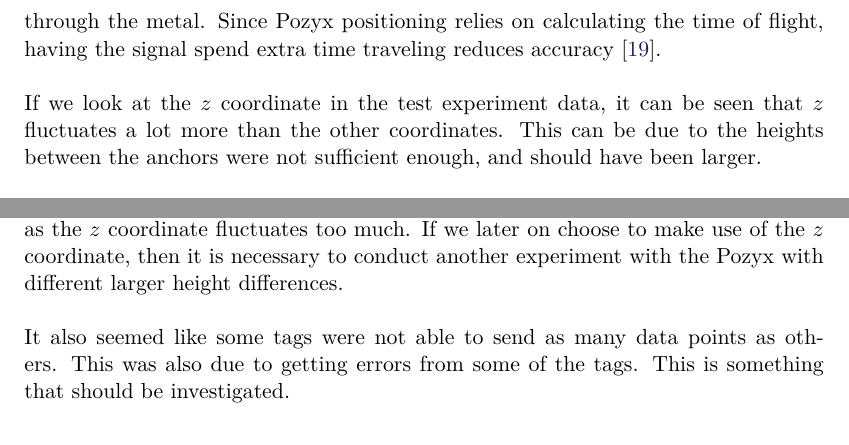
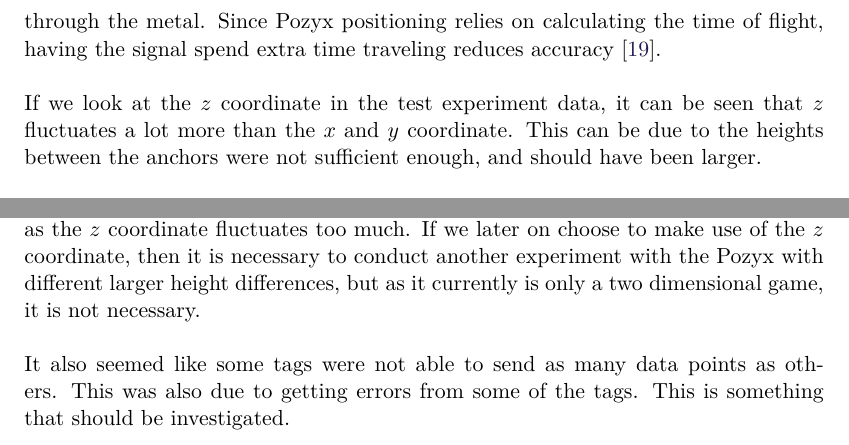
Before and after one commit to SW8-Bajs/report, a LaTeX thesis (master.tex, which reads sections/sprint-1/experiment.tex): two parts of page 36 of 61, joined at a grey line, cut so that both start at the same text. Compiled offline with pdfLaTeX.

Commit message:
experiment

```diff
--- a/sections/sprint-1/experiment.tex
+++ b/sections/sprint-1/experiment.tex
@@ -115,7 +115,7 @@ As there is metal in the whiteboard this could have affected the precision on th
 Metals are conductors, which can lead to the signal having less power and reduced range, and the signal might spend extra time trying to get through the metal.
 Since Pozyx positioning relies on calculating the time of flight, having the signal spend extra time traveling reduces accuracy \cite{pozyx-UWBObstacles}.
 \\\\
-If we look at the $z$ coordinate in the test experiment data, it can be seen that $z$ fluctuates a lot more than the other coordinates.
+If we look at the $z$ coordinate in the test experiment data, it can be seen that $z$ fluctuates a lot more than the $x$ and $y$ coordinate.
 This can be due to the heights between the anchors were not sufficient enough, and should have been larger.
 \\\\
 During the test with 1 tag, the 0 value of the $x$ coordinate coincided with the wall.
@@ -134,7 +134,7 @@ Our conclusion of this experiment is that the precision is satisfactory, but the
 We also need to consider the spikes in the coordinates, such that the user does not jump around on the screen, even though the user might not be moving.
 \\\\
 With this experiment, it would not be possible to make the game 3 dimensional, as the $z$ coordinate fluctuates too much.
-If we later on choose to make use of the $z$ coordinate, then it is necessary to conduct another experiment with the Pozyx with different larger height differences.
+If we later on choose to make use of the $z$ coordinate, then it is necessary to conduct another experiment with the Pozyx with different larger height differences, but as it currently is only a two dimensional game, it is not necessary.
 \\\\
 It also seemed like some tags were not able to send as many data points as others. This was also due to getting errors from some of the tags.
 This is something that should be investigated.
```
Also changed, not shown: sections/sprint-1/experiment.tex (2 more changed lines).
